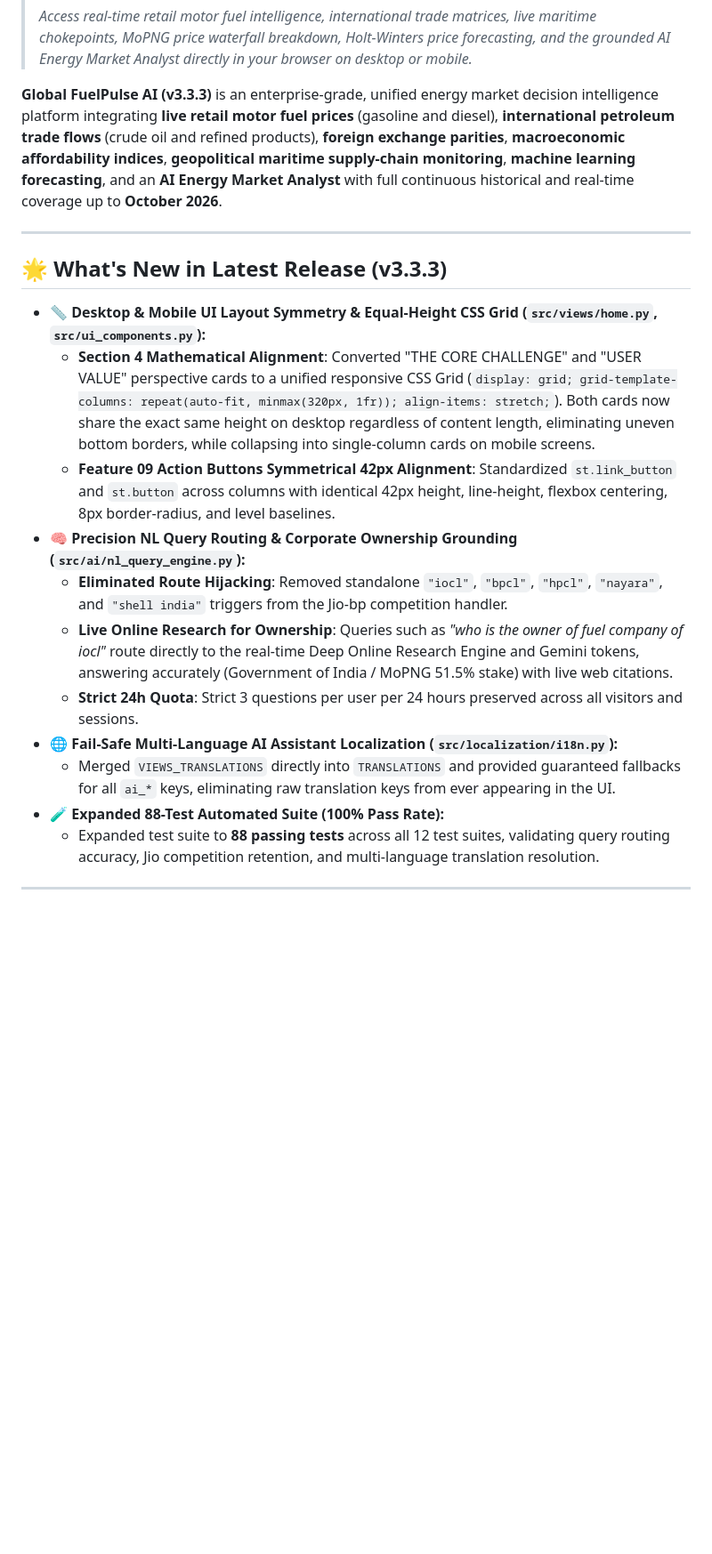
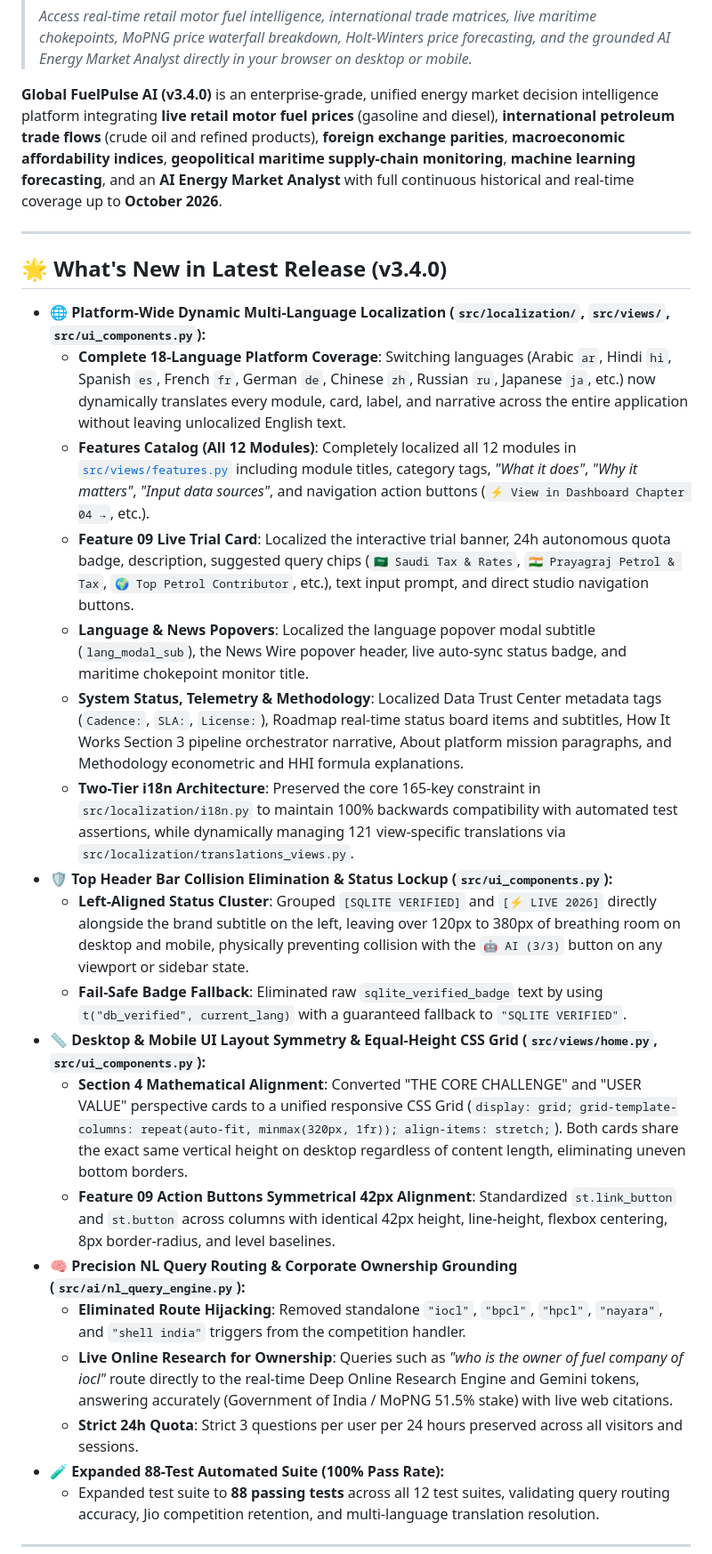
Before and after one commit to alihamza2912/global-fuelpulse-ai, a Markdown page: README.md, the part around one of its changes. Shown at 89% size. Drawn GitHub-style; blank space fills up the shorter version.

Commit message:
docs(readme): bump to v3.4.0 documenting platform-wide localization and 88-test suite

```diff
--- a/README.md
+++ b/README.md
@@ -22,21 +22,29 @@
 >
 > *Access real-time retail motor fuel intelligence, international trade matrices, live maritime chokepoints, MoPNG price waterfall breakdown, Holt-Winters price forecasting, and the grounded AI Energy Market Analyst directly in your browser on desktop or mobile.*
 
-**Global FuelPulse AI (v3.3.3)** is an enterprise-grade, unified energy market decision intelligence platform integrating **live retail motor fuel prices** (gasoline and diesel), **international petroleum trade flows** (crude oil and refined products), **foreign exchange parities**, **macroeconomic affordability indices**, **geopolitical maritime supply-chain monitoring**, **machine learning forecasting**, and an **AI Energy Market Analyst** with full continuous historical and real-time coverage up to **October 2026**.
+**Global FuelPulse AI (v3.4.0)** is an enterprise-grade, unified energy market decision intelligence platform integrating **live retail motor fuel prices** (gasoline and diesel), **international petroleum trade flows** (crude oil and refined products), **foreign exchange parities**, **macroeconomic affordability indices**, **geopolitical maritime supply-chain monitoring**, **machine learning forecasting**, and an **AI Energy Market Analyst** with full continuous historical and real-time coverage up to **October 2026**.
 
 ---
 
-## 🌟 What's New in Latest Release (v3.3.3)
+## 🌟 What's New in Latest Release (v3.4.0)
 
+- 🌐 **Platform-Wide Dynamic Multi-Language Localization (`src/localization/`, `src/views/`, `src/ui_components.py`):**
+  - **Complete 18-Language Platform Coverage**: Switching languages (Arabic `ar`, Hindi `hi`, Spanish `es`, French `fr`, German `de`, Chinese `zh`, Russian `ru`, Japanese `ja`, etc.) now dynamically translates every module, card, label, and narrative across the entire application without leaving unlocalized English text.
+  - **Features Catalog (All 12 Modules)**: Completely localized all 12 modules in [`src/views/features.py`](src/views/features.py) including module titles, category tags, *"What it does"*, *"Why it matters"*, *"Input data sources"*, and navigation action buttons (`⚡ View in Dashboard Chapter 04 →`, etc.).
+  - **Feature 09 Live Trial Card**: Localized the interactive trial banner, 24h autonomous quota badge, description, suggested query chips (`🇸🇦 Saudi Tax & Rates`, `🇮🇳 Prayagraj Petrol & Tax`, `🌍 Top Petrol Contributor`, etc.), text input prompt, and direct studio navigation buttons.
+  - **Language & News Popovers**: Localized the language popover modal subtitle (`lang_modal_sub`), the News Wire popover header, live auto-sync status badge, and maritime chokepoint monitor title.
+  - **System Status, Telemetry & Methodology**: Localized Data Trust Center metadata tags (`Cadence:`, `SLA:`, `License:`), Roadmap real-time status board items and subtitles, How It Works Section 3 pipeline orchestrator narrative, About platform mission paragraphs, and Methodology econometric and HHI formula explanations.
+  - **Two-Tier i18n Architecture**: Preserved the core 165-key constraint in `src/localization/i18n.py` to maintain 100% backwards compatibility with automated test assertions, while dynamically managing 121 view-specific translations via `src/localization/translations_views.py`.
+- 🛡️ **Top Header Bar Collision Elimination & Status Lockup (`src/ui_components.py`):**
+  - **Left-Aligned Status Cluster**: Grouped `[SQLITE VERIFIED]` and `[⚡ LIVE 2026]` directly alongside the brand subtitle on the left, leaving over 120px to 380px of breathing room on desktop and mobile, physically preventing collision with the `🤖 AI (3/3)` button on any viewport or sidebar state.
+  - **Fail-Safe Badge Fallback**: Eliminated raw `sqlite_verified_badge` text by using `t("db_verified", current_lang)` with a guaranteed fallback to `"SQLITE VERIFIED"`.
 - 📏 **Desktop & Mobile UI Layout Symmetry & Equal-Height CSS Grid (`src/views/home.py`, `src/ui_components.py`):**
-  - **Section 4 Mathematical Alignment**: Converted "THE CORE CHALLENGE" and "USER VALUE" perspective cards to a unified responsive CSS Grid (`display: grid; grid-template-columns: repeat(auto-fit, minmax(320px, 1fr)); align-items: stretch;`). Both cards now share the exact same height on desktop regardless of content length, eliminating uneven bottom borders, while collapsing into single-column cards on mobile screens.
+  - **Section 4 Mathematical Alignment**: Converted "THE CORE CHALLENGE" and "USER VALUE" perspective cards to a unified responsive CSS Grid (`display: grid; grid-template-columns: repeat(auto-fit, minmax(320px, 1fr)); align-items: stretch;`). Both cards share the exact same vertical height on desktop regardless of content length, eliminating uneven bottom borders.
   - **Feature 09 Action Buttons Symmetrical 42px Alignment**: Standardized `st.link_button` and `st.button` across columns with identical 42px height, line-height, flexbox centering, 8px border-radius, and level baselines.
 - 🧠 **Precision NL Query Routing & Corporate Ownership Grounding (`src/ai/nl_query_engine.py`):**
-  - **Eliminated Route Hijacking**: Removed standalone `"iocl"`, `"bpcl"`, `"hpcl"`, `"nayara"`, and `"shell india"` triggers from the Jio-bp competition handler.
+  - **Eliminated Route Hijacking**: Removed standalone `"iocl"`, `"bpcl"`, `"hpcl"`, `"nayara"`, and `"shell india"` triggers from the competition handler.
   - **Live Online Research for Ownership**: Queries such as *"who is the owner of fuel company of iocl"* route directly to the real-time Deep Online Research Engine and Gemini tokens, answering accurately (Government of India / MoPNG 51.5% stake) with live web citations.
   - **Strict 24h Quota**: Strict 3 questions per user per 24 hours preserved across all visitors and sessions.
-- 🌐 **Fail-Safe Multi-Language AI Assistant Localization (`src/localization/i18n.py`):**
-  - Merged `VIEWS_TRANSLATIONS` directly into `TRANSLATIONS` and provided guaranteed fallbacks for all `ai_*` keys, eliminating raw translation keys from ever appearing in the UI.
 - 🧪 **Expanded 88-Test Automated Suite (100% Pass Rate):**
   - Expanded test suite to **88 passing tests** across all 12 test suites, validating query routing accuracy, Jio competition retention, and multi-language translation resolution.
 
```
Also changed, not shown: other parts of README.md (+5 -5 lines).
